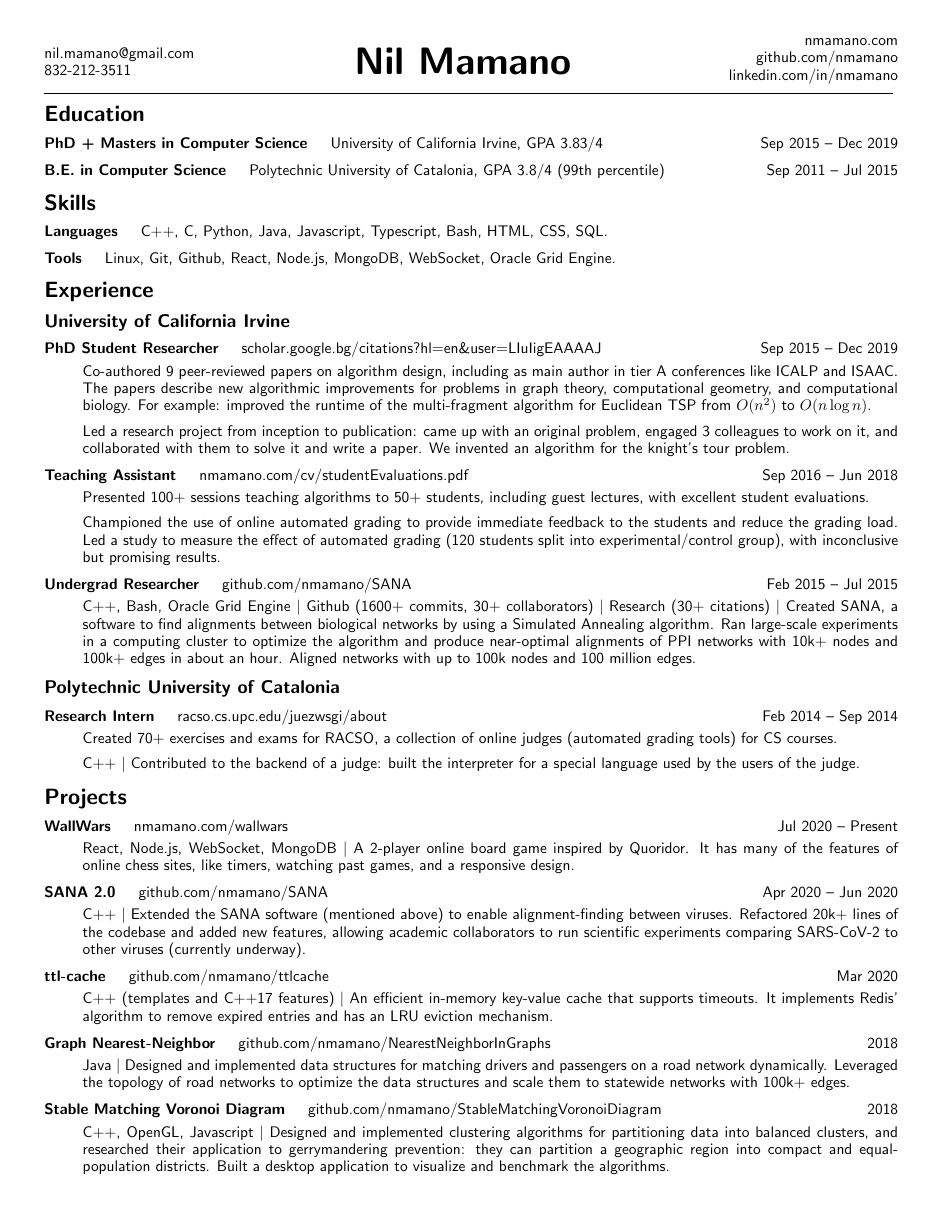
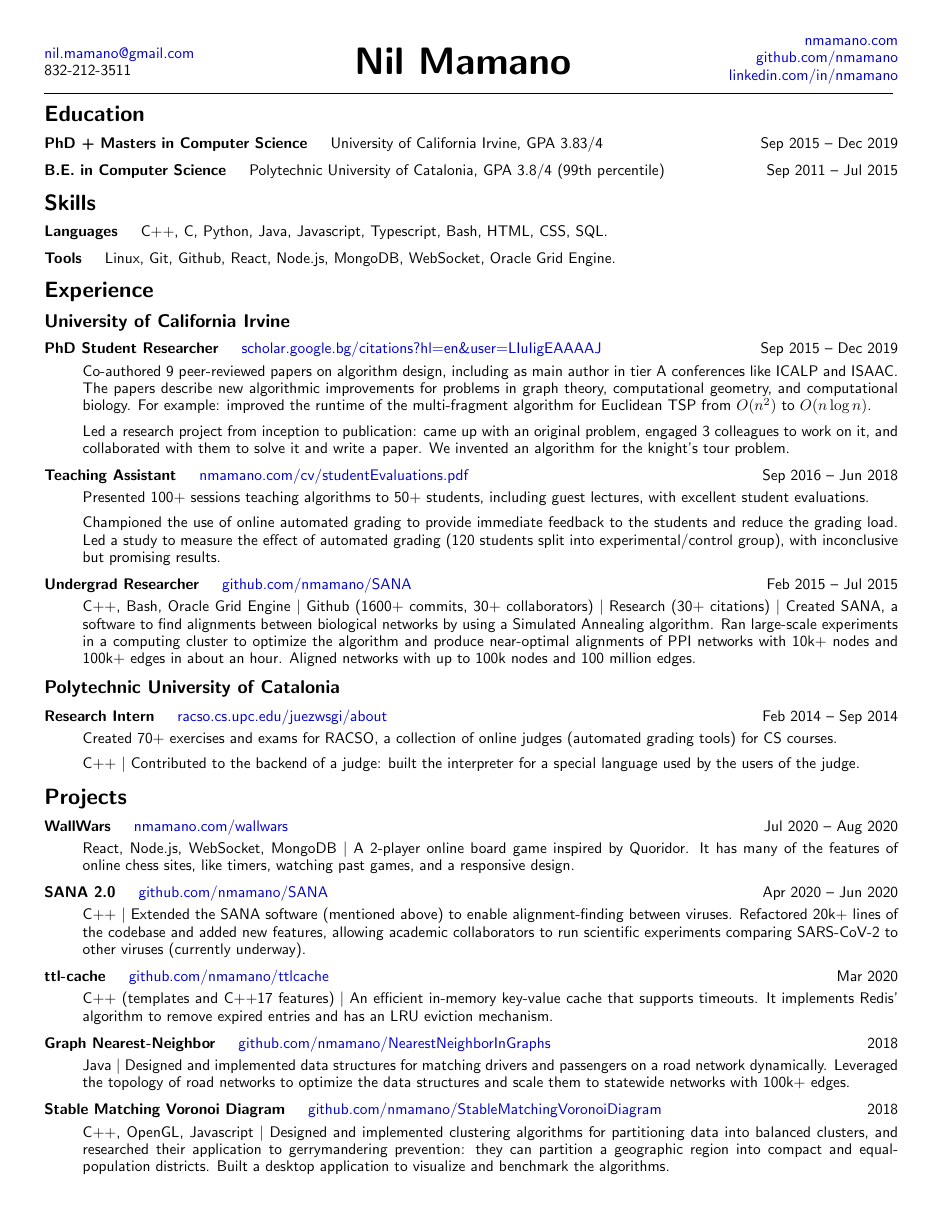
Before and after one commit to nmamano/nmamano-personal-site, a LaTeX CV (cv/Resume_NilMamano.tex): the whole page. Compiled offline with pdfLaTeX.

Commit message:
blue links in resume

```diff
--- a/cv/Resume_NilMamano.tex
+++ b/cv/Resume_NilMamano.tex
@@ -12,7 +12,7 @@
 	colorlinks,
 	linkcolor={red!80!black},
 	citecolor={blue!50!black},
-	urlcolor={black!80!black}
+	urlcolor={blue!80!black}
 }
 \sectionfont{\Large}
 \subsectionfont{\large}
@@ -118,7 +118,7 @@ C++, Bash, Oracle Grid Engine $|$ Github (1600+ commits, 30+ collaborators) $|$
 
 \section*{Projects}
 \begin{description}
-	\item[WallWars]\quad nmamano.com/wallwars \hfill Jul 2020 -- Present
+	\item[WallWars]\quad \href{http://nmamano.com/wallwars/index.html}{nmamano.com/wallwars} \hfill Jul 2020 -- Aug 2020
 
 	React, Node.js, WebSocket, MongoDB $|$ A 2-player online board game inspired by Quoridor. It has many of the features of online chess sites, like timers, watching past games, and a responsive design.
 
```
Also changed, not shown: cv/Resume_NilMamano.pdf.
